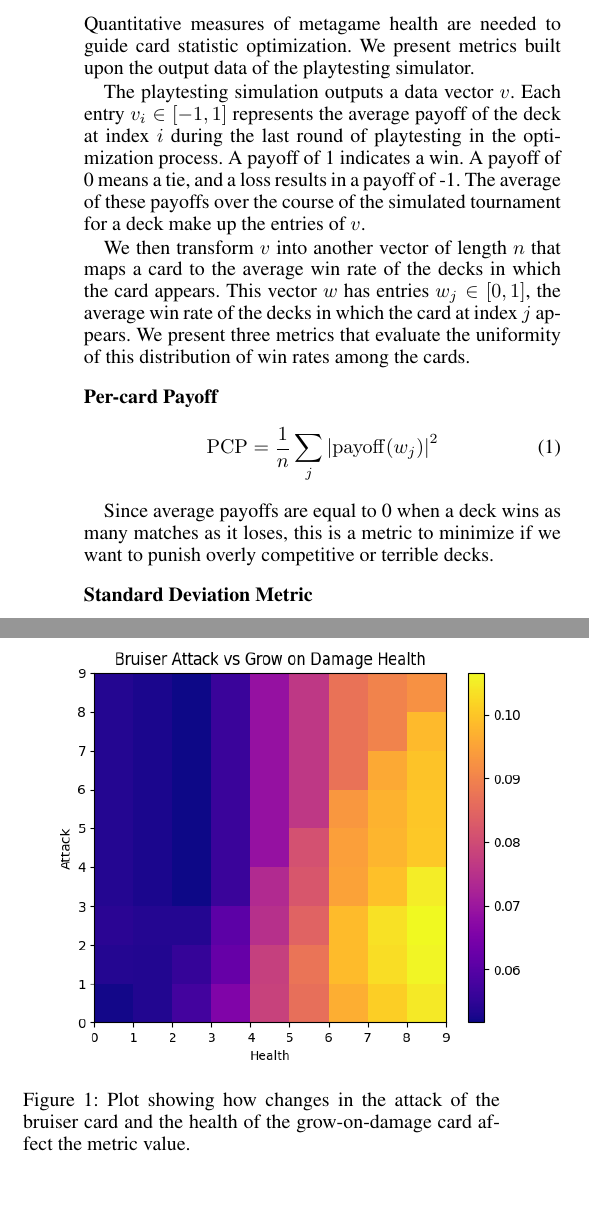
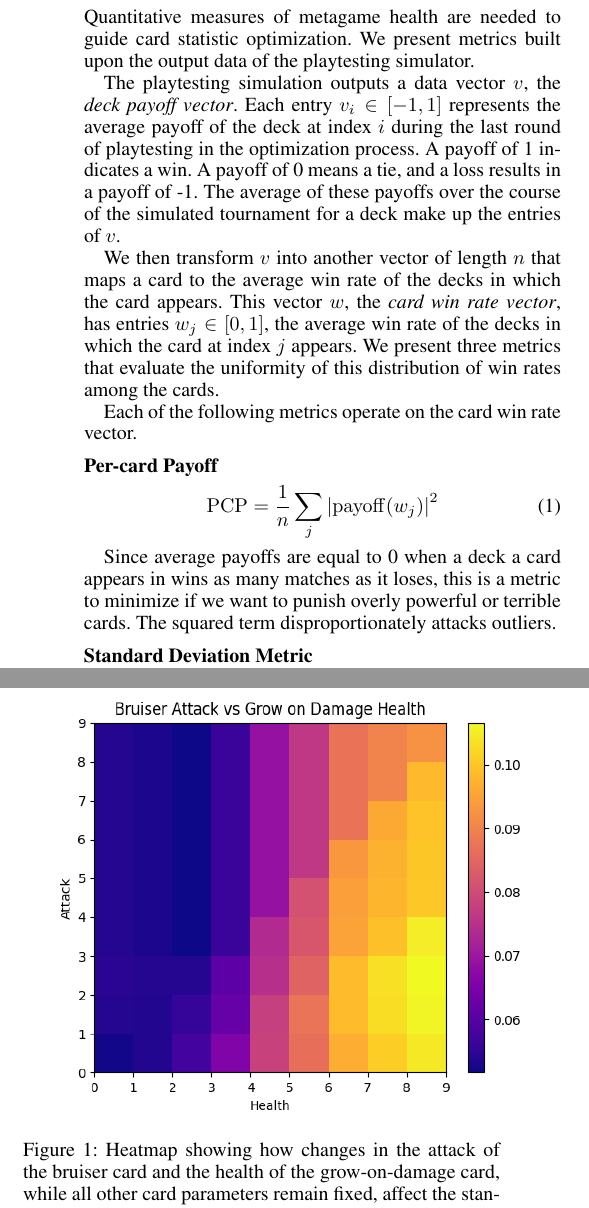
Before and after one commit to nathanielbd/ludus, a LaTeX paper (paper/submission_version/eaai22_bgmmwlf.tex, which reads paper/submission_version/methods.tex): two parts of the columns of page 4 of 8, joined at a grey line, cut so that both start at the same text. Compiled offline with pdfLaTeX.

Commit message:
fix methods, metrics, make template names consistent

```diff
--- a/paper/submission_version/methods.tex
+++ b/paper/submission_version/methods.tex
@@ -101,7 +101,7 @@ Quantitative measures of metagame health are needed to guide
 card statistic optimization. We present metrics built upon the
 output data of the playtesting simulator.
 
-The playtesting simulation outputs a data vector $v$.
+The playtesting simulation outputs a data vector $v$, the \emph{deck payoff vector}.
 Each entry $v_i \in [-1, 1]$ represents the average payoff of
 the deck at index $i$ during the last round of playtesting in
 the optimization process. A payoff of 1 indicates a win. A
@@ -111,11 +111,13 @@ tournament for a deck make up the entries of $v$.
 
 We then transform $v$ into another vector of length $n$ that maps a card to the
 average win rate of the decks in which the card appears. This
-vector $w$ has entries
+vector $w$, the \emph{card win rate vector}, has entries
 $w_j \in [0, 1]$, the average win rate of the decks in which
 the card at index $j$ appears. We present three metrics that
-evaluate the uniformity of %use
+evaluate the uniformity of
 this distribution of win rates among the cards.
+
+Each of the following metrics operate on the card win rate vector.
 
 \subsubsection{Per-card Payoff}
 
@@ -123,8 +125,8 @@ this distribution of win rates among the cards.
 	\mathrm{PCP} = \frac{1}{n} \sum_j \left|\mathrm{payoff}(w_j)\right|^2
 \end{equation}
 
-Since average payoffs are equal to 0 when a deck wins as many matches as it loses, this is a metric to
-minimize if we want to punish overly competitive or terrible decks.
+Since average payoffs are equal to 0 when a deck a card appears in wins as many matches as it loses, this is a metric to
+minimize if we want to punish overly powerful or terrible cards. The squared term disproportionately attacks outliers.
 
 \subsubsection{Standard Deviation Metric}
 
@@ -173,7 +175,7 @@ The first plot sweeps over two variables, typically of the same card, although n
 
 \begin{figure}[t]
 	\includegraphics[width=10cm, height=8cm]{bruiser_vs_grow}
-	\caption{Plot showing how changes in the attack of the bruiser card and the health of the grow-on-damage card affect the metric value.}
+	\caption{Heatmap showing how changes in the attack of the bruiser card and the health of the grow-on-damage card, while all other card parameters remain fixed, affect the standard deviation metric.}
 	\label{fig:bruiser_vs_grow}
 \end{figure}
 
```
Also changed, not shown: paper/submission_version/methods.tex (4 more changed lines).
